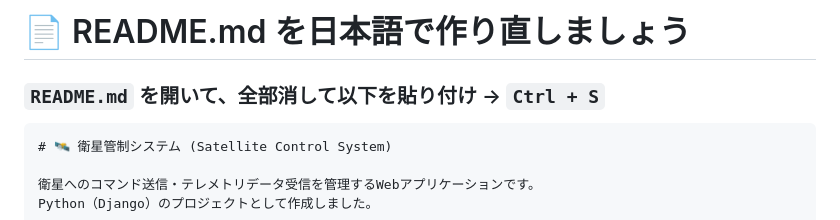
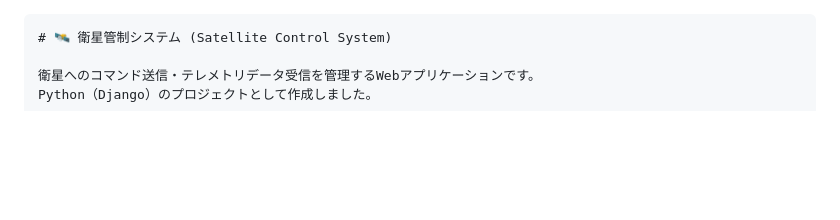
Before and after one commit to Kaneko-Takahashi/satellite-control-system, a Markdown page: README.md, the part around the change. Rendered like a GitHub page; blank space fills up the shorter version.

````diff
--- a/README.md
+++ b/README.md
@@ -1,7 +1,3 @@
-# 📄 README.md を日本語で作り直しましょう
-
-### `README.md` を開いて、全部消して以下を貼り付け → `Ctrl + S`
-
 ```markdown
 # 🛰️ 衛星管制システム (Satellite Control System)
 
````
